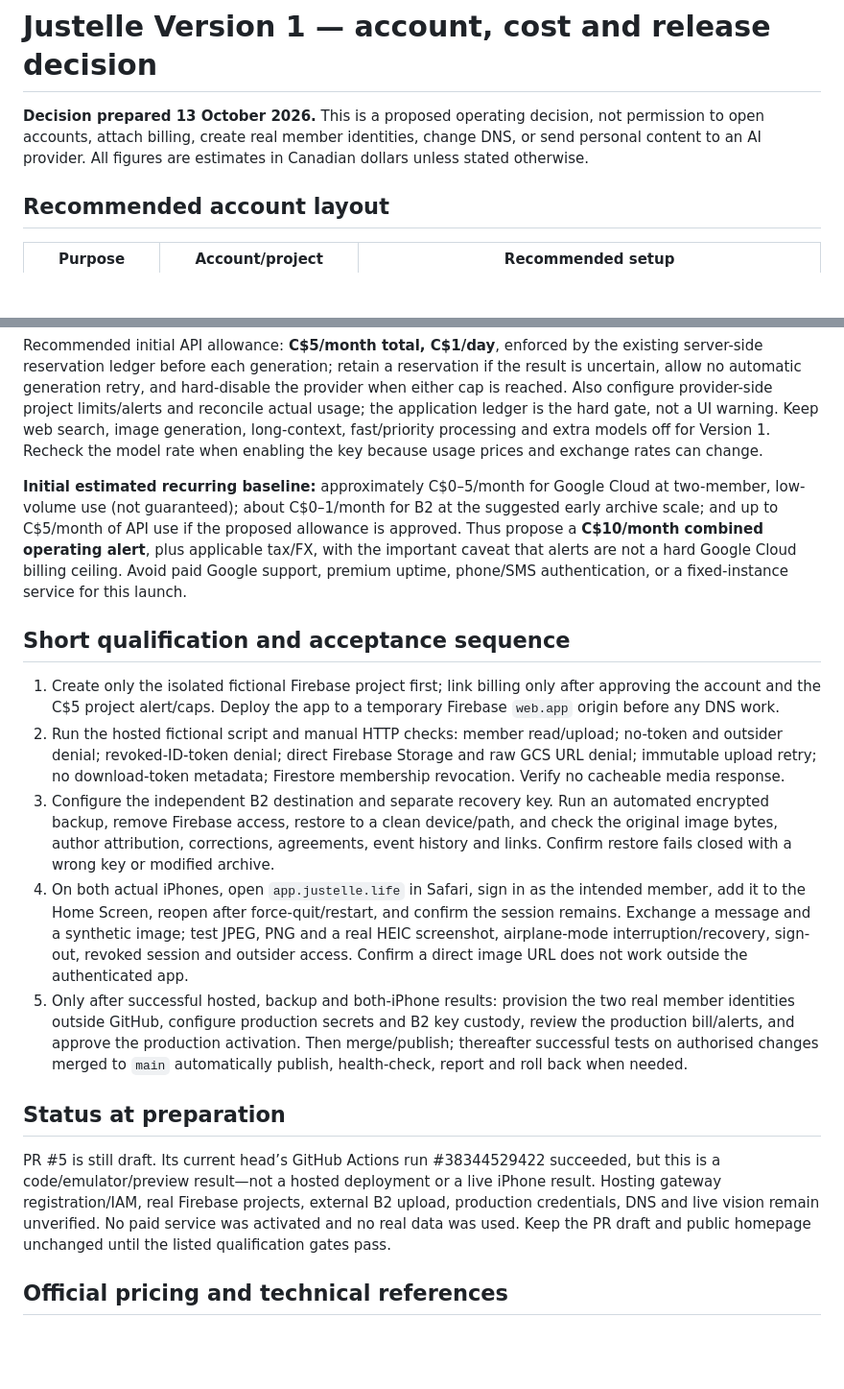
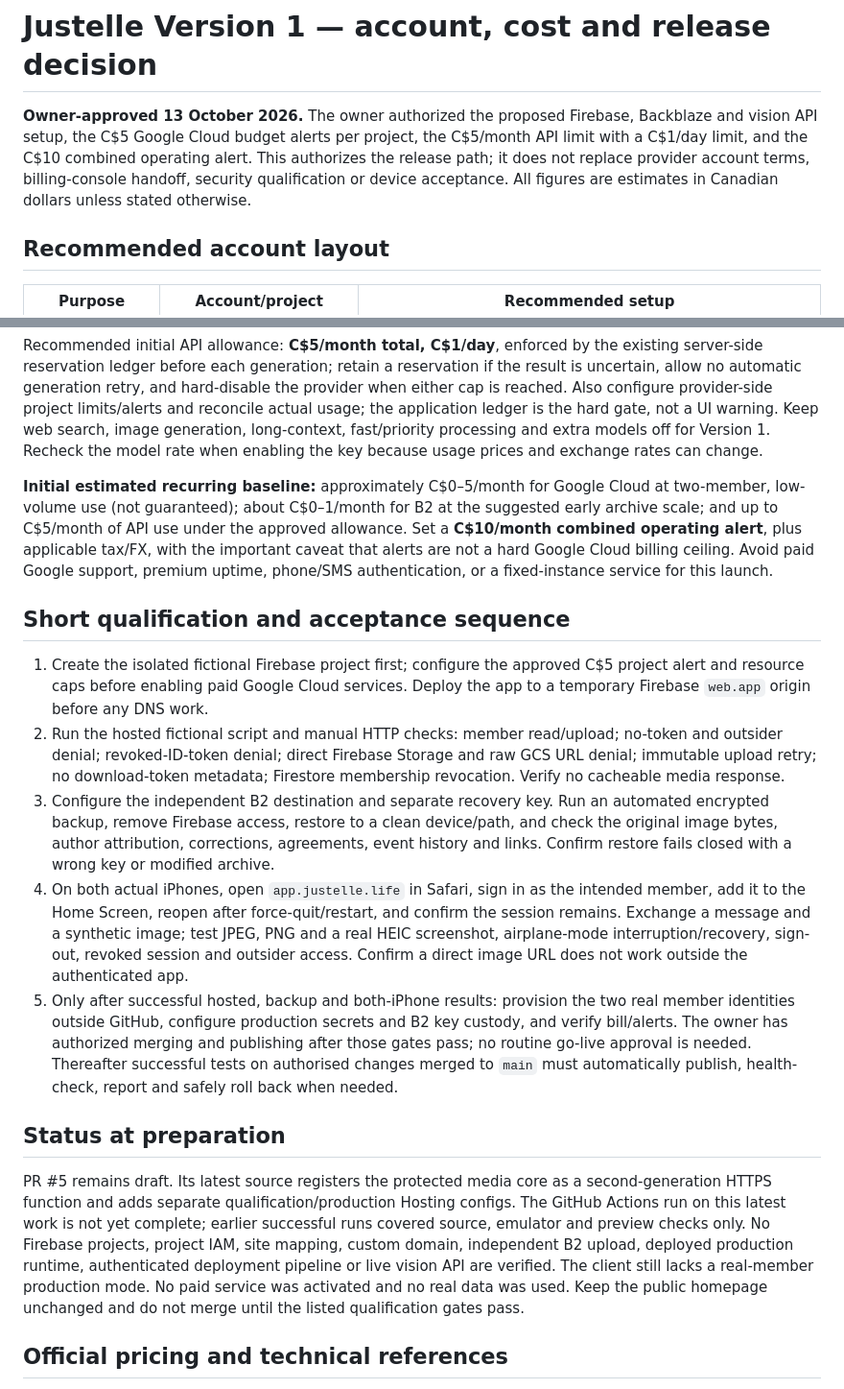
Before and after one commit to justinpfisher/justelle, a Markdown page: docs/production-launch-decision.md, 2 parts joined by grey strips. Shown at 96% size. Drawn GitHub-style; blank space fills up the shorter version.

Commit message:
Record approved operating limits and current launch blockers

```diff
--- a/docs/production-launch-decision.md
+++ b/docs/production-launch-decision.md
@@ -1,5 +1,5 @@
 # Justelle Version 1 — account, cost and release decision
-**Decision prepared 13 October 2026.** This is a proposed operating decision, not permission to open accounts, attach billing, create real member identities, change DNS, or send personal content to an AI provider. All figures are estimates in Canadian dollars unless stated otherwise.
+**Owner-approved 13 October 2026.** The owner authorized the proposed Firebase, Backblaze and vision API setup, the C$5 Google Cloud budget alerts per project, the C$5/month API limit with a C$1/day limit, and the C$10 combined operating alert. This authorizes the release path; it does not replace provider account terms, billing-console handoff, security qualification or device acceptance. All figures are estimates in Canadian dollars unless stated otherwise.
 
 ## Recommended account layout
 
@@ -24,19 +24,19 @@ For OpenAI, current standard short-context rates for GPT-5.6 Luna are US$0.20 pe
 
 Recommended initial API allowance: **C$5/month total, C$1/day**, enforced by the existing server-side reservation ledger before each generation; retain a reservation if the result is uncertain, allow no automatic generation retry, and hard-disable the provider when either cap is reached. Also configure provider-side project limits/alerts and reconcile actual usage; the application ledger is the hard gate, not a UI warning. Keep web search, image generation, long-context, fast/priority processing and extra models off for Version 1. Recheck the model rate when enabling the key because usage prices and exchange rates can change.
 
-**Initial estimated recurring baseline:** approximately C$0–5/month for Google Cloud at two-member, low-volume use (not guaranteed); about C$0–1/month for B2 at the suggested early archive scale; and up to C$5/month of API use if the proposed allowance is approved. Thus propose a **C$10/month combined operating alert**, plus applicable tax/FX, with the important caveat that alerts are not a hard Google Cloud billing ceiling. Avoid paid Google support, premium uptime, phone/SMS authentication, or a fixed-instance service for this launch.
+**Initial estimated recurring baseline:** approximately C$0–5/month for Google Cloud at two-member, low-volume use (not guaranteed); about C$0–1/month for B2 at the suggested early archive scale; and up to C$5/month of API use under the approved allowance. Set a **C$10/month combined operating alert**, plus applicable tax/FX, with the important caveat that alerts are not a hard Google Cloud billing ceiling. Avoid paid Google support, premium uptime, phone/SMS authentication, or a fixed-instance service for this launch.
 
 ## Short qualification and acceptance sequence
 
-1. Create only the isolated fictional Firebase project first; link billing only after approving the account and the C$5 project alert/caps. Deploy the app to a temporary Firebase `web.app` origin before any DNS work.
+1. Create the isolated fictional Firebase project first; configure the approved C$5 project alert and resource caps before enabling paid Google Cloud services. Deploy the app to a temporary Firebase `web.app` origin before any DNS work.
 2. Run the hosted fictional script and manual HTTP checks: member read/upload; no-token and outsider denial; revoked-ID-token denial; direct Firebase Storage and raw GCS URL denial; immutable upload retry; no download-token metadata; Firestore membership revocation. Verify no cacheable media response.
 3. Configure the independent B2 destination and separate recovery key. Run an automated encrypted backup, remove Firebase access, restore to a clean device/path, and check the original image bytes, author attribution, corrections, agreements, event history and links. Confirm restore fails closed with a wrong key or modified archive.
 4. On both actual iPhones, open `app.justelle.life` in Safari, sign in as the intended member, add it to the Home Screen, reopen after force-quit/restart, and confirm the session remains. Exchange a message and a synthetic image; test JPEG, PNG and a real HEIC screenshot, airplane-mode interruption/recovery, sign-out, revoked session and outsider access. Confirm a direct image URL does not work outside the authenticated app.
-5. Only after successful hosted, backup and both-iPhone results: provision the two real member identities outside GitHub, configure production secrets and B2 key custody, review the production bill/alerts, and approve the production activation. Then merge/publish; thereafter successful tests on authorised changes merged to `main` automatically publish, health-check, report and roll back when needed.
+5. Only after successful hosted, backup and both-iPhone results: provision the two real member identities outside GitHub, configure production secrets and B2 key custody, and verify bill/alerts. The owner has authorized merging and publishing after those gates pass; no routine go-live approval is needed. Thereafter successful tests on authorised changes merged to `main` must automatically publish, health-check, report and safely roll back when needed.
 
 ## Status at preparation
 
-PR #5 is still draft. Its current head’s GitHub Actions run #38344529422 succeeded, but this is a code/emulator/preview result—not a hosted deployment or a live iPhone result. Hosting gateway registration/IAM, real Firebase projects, external B2 upload, production credentials, DNS and live vision remain unverified. No paid service was activated and no real data was used. Keep the PR draft and public homepage unchanged until the listed qualification gates pass.
+PR #5 remains draft. Its latest source registers the protected media core as a second-generation HTTPS function and adds separate qualification/production Hosting configs. The GitHub Actions run on this latest work is not yet complete; earlier successful runs covered source, emulator and preview checks only. No Firebase projects, project IAM, site mapping, custom domain, independent B2 upload, deployed production runtime, authenticated deployment pipeline or live vision API are verified. The client still lacks a real-member production mode. No paid service was activated and no real data was used. Keep the public homepage unchanged and do not merge until the listed qualification gates pass.
 
 ## Official pricing and technical references
 
```
